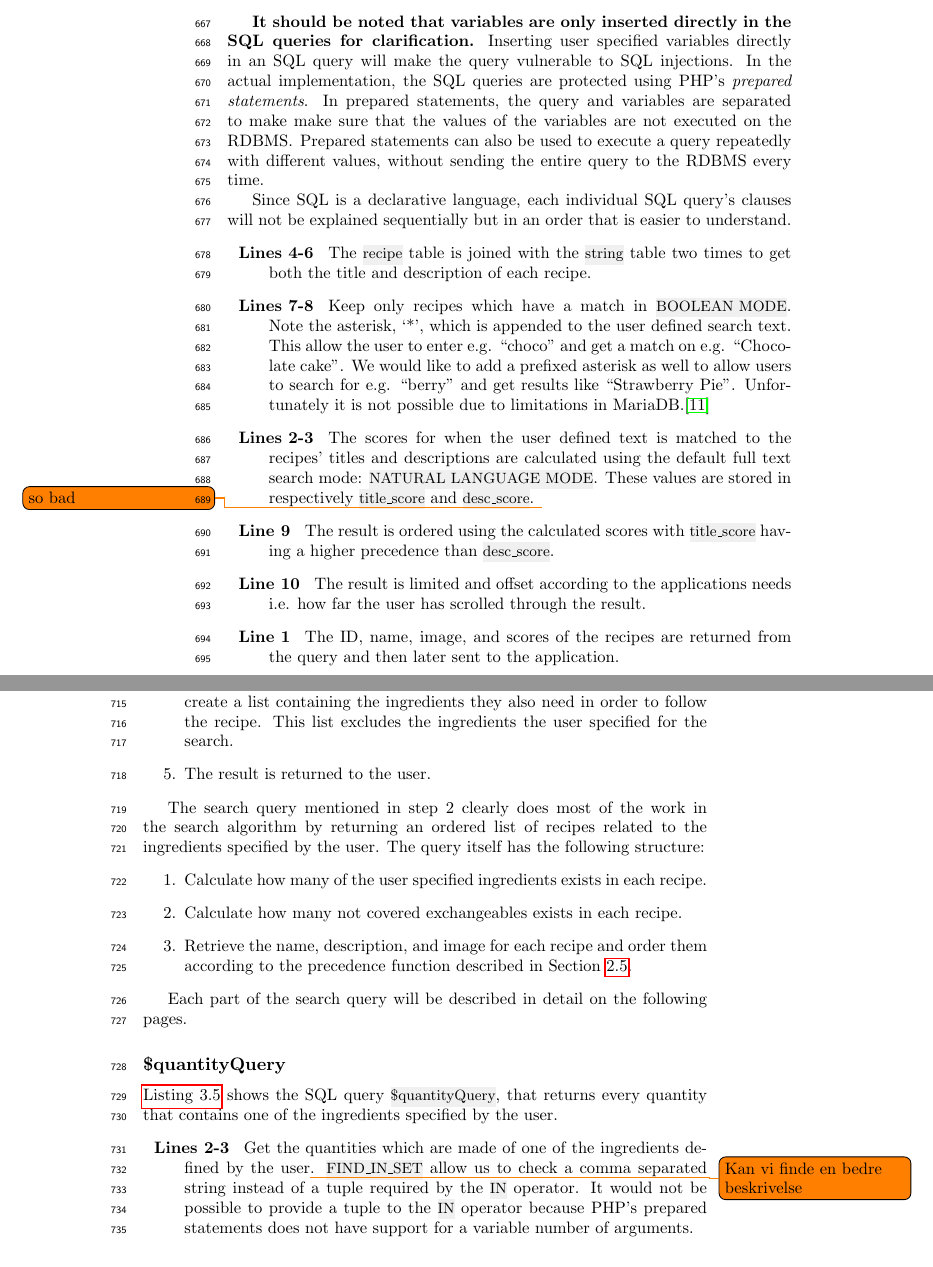
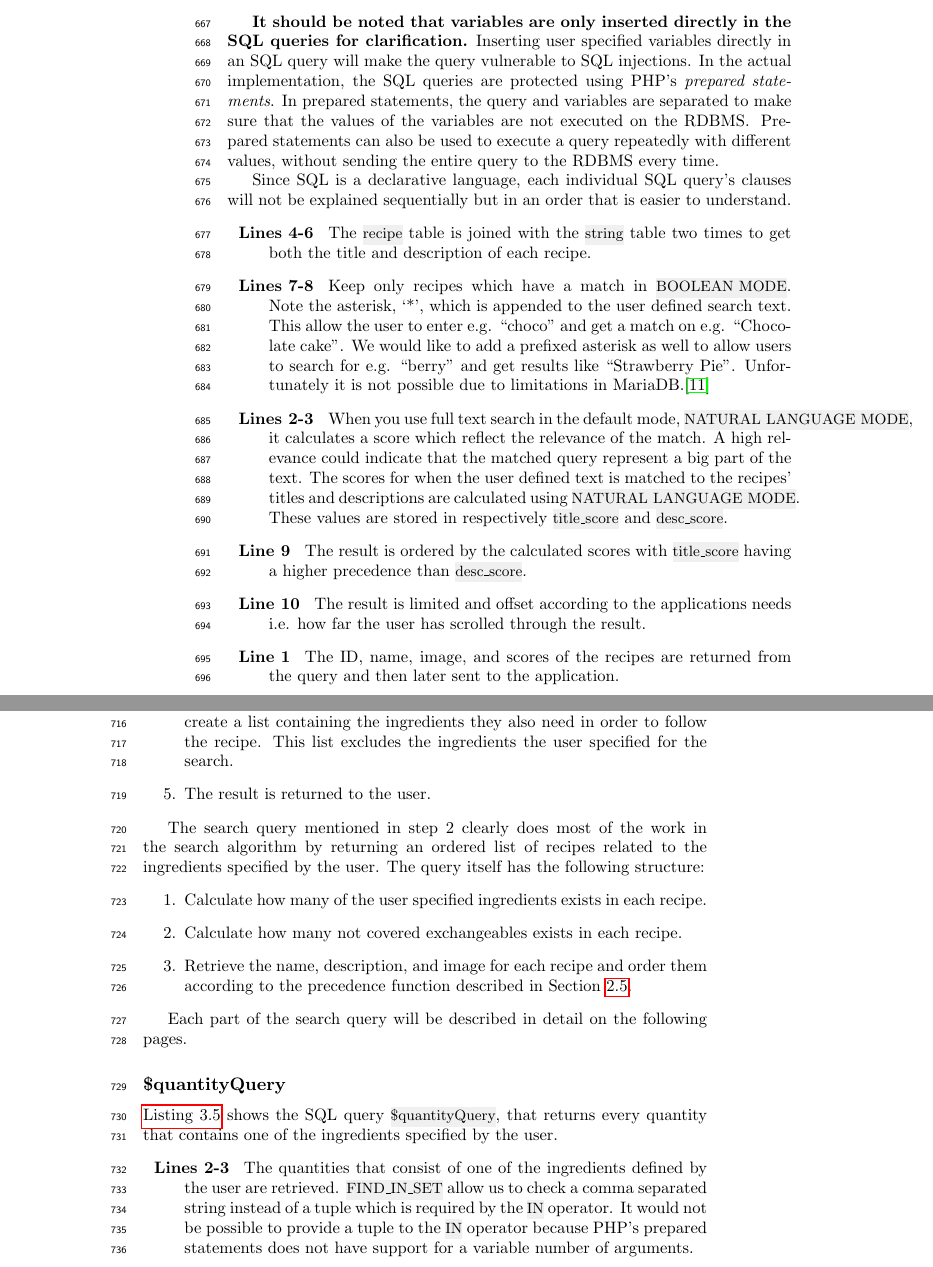
Before and after one commit to figa12/food-report, a LaTeX thesis (master.tex, which reads tex/implementation_search.tex): two parts of pages 40 and 41 of 89, joined at a grey line, cut so that both start at the same text. Compiled offline with pdfLaTeX.

Commit message:
search rettelser

```diff
--- a/tex/implementation_search.tex
+++ b/tex/implementation_search.tex
@@ -14,14 +14,14 @@ WHERE MATCH (name.{$lang}, description.{$lang})
 ORDER BY title_score DESC, desc_score DESC
 LIMIT {$limit} OFFSET {$offset}
 \end{lstlisting}
-\textbf{It should be noted that variables are only inserted directly in the SQL queries for clarification.} Inserting user specified variables directly in an SQL query will make the query vulnerable to SQL injections. In the actual implementation, the SQL queries are protected using PHP's \textit{prepared statements}. In prepared statements, the query and variables are separated to make make sure that the values of the variables are not executed on the \ac{rdbms}. Prepared statements can also be used to execute a query repeatedly with different values, without sending the entire query to the \ac{rdbms} every time.
+\textbf{It should be noted that variables are only inserted directly in the SQL queries for clarification.} Inserting user specified variables directly in an SQL query will make the query vulnerable to SQL injections. In the actual implementation, the SQL queries are protected using PHP's \textit{prepared statements}. In prepared statements, the query and variables are separated to make sure that the values of the variables are not executed on the \ac{rdbms}. Prepared statements can also be used to execute a query repeatedly with different values, without sending the entire query to the \ac{rdbms} every time.
 
 Since SQL is a declarative language, each individual SQL query's clauses will not be explained sequentially but in an order that is easier to understand.
 \begin{description}
 \item[Lines 4-6] The \inline{recipe} table is joined with the \inline{string} table two times to get both the title and description of each recipe.
 \item[Lines 7-8] Keep only recipes which have a match in \inline{BOOLEAN MODE}. Note the asterisk, `*', which is appended to the user defined search text. This allow the user to enter e.g. ``choco'' and get a match on e.g. ``Chocolate cake''. We would like to add a prefixed asterisk as well to allow users to search for e.g. ``berry'' and get results like ``Strawberry Pie''. Unfortunately it is not possible due to limitations in MariaDB.\cite{mariafulltext}
-\item[Lines 2-3] The scores for when the user defined text is matched to the recipes' titles and descriptions are calculated using the default full text search mode: \inline{NATURAL LANGUAGE MODE}. These values are stored in respectively \inline{title_score} and \inline{desc_score}. \todo{so bad}
-\item[Line 9] The result is ordered using the calculated scores with \inline{title_score} having a higher precedence than \inline{desc_score}.
+\item[Lines 2-3] When you use full text search in the default mode, \inline{NATURAL LANGUAGE MODE}, it calculates a score which reflect the relevance of the match. A high relevance could indicate that the matched query represent a big part of the text. The scores for when the user defined text is matched to the recipes' titles and descriptions are calculated using \inline{NATURAL LANGUAGE MODE}. These values are stored in respectively \inline{title_score} and \inline{desc_score}.
+\item[Line 9] The result is ordered by the calculated scores with \inline{title_score} having a higher precedence than \inline{desc_score}.
 \item[Line 10] The result is limited and offset according to the applications needs i.e. how far the user has scrolled through the result.
 \item[Line 1] The ID, name, image, and scores of the recipes are returned from the query and then later sent to the application.
 \end{description}
@@ -57,7 +57,7 @@ FROM quantity
 WHERE FIND_IN_SET(ingredient_id, '{$commaSeparatedIngredients}')
 \end{lstlisting}
 \begin{description}
-\item[Lines 2-3] Get the quantities which are made of one of the ingredients defined by the user\todo{Kan vi finde en bedre beskrivelse}. \inline{FIND_IN_SET} allow us to check a comma separated string instead of a tuple required by the \inline{IN} operator. It would not be possible to provide a tuple to the \inline{IN} operator because PHP's prepared statements does not have support for a variable number of arguments.
+\item[Lines 2-3] The quantities that consist of one of the ingredients defined by the user are retrieved. \inline{FIND_IN_SET} allow us to check a comma separated string instead of a tuple which is required by the \inline{IN} operator. It would not be possible to provide a tuple to the \inline{IN} operator because PHP's prepared statements does not have support for a variable number of arguments.
 \item[Line 1] The IDs of the found pairs of exchangeables and ingredients are returned.
 \end{description}
 
```
Also changed, not shown: tex/implementation_search.tex (2 more changed lines).
